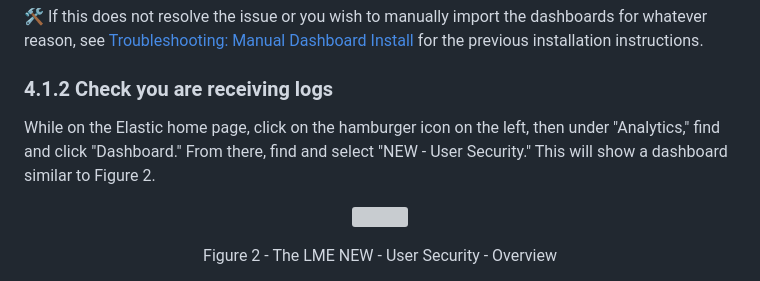
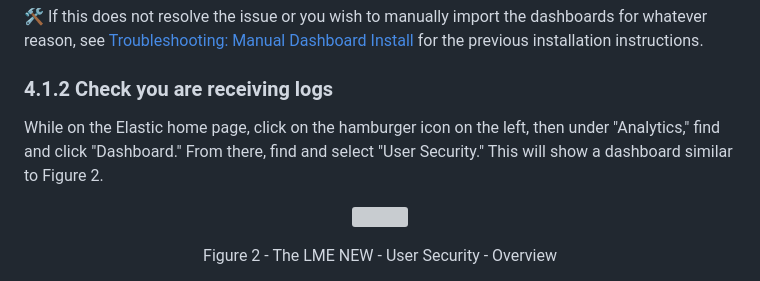
Before and after one commit to cisagov/LME, a Markdown page: docs/markdown/chapter4.md, the part around the change. Drawn GitHub-style; grey boxes are pictures that could not be loaded.

Commit message:
Changed "New - User Security" to "User Security" to reflect current dashboard name

```diff
--- a/docs/markdown/chapter4.md
+++ b/docs/markdown/chapter4.md
@@ -29,7 +29,7 @@ sudo ./dashboard_update.sh
 
 ### 4.1.2 Check you are receiving logs
 
-While on the Elastic home page, click on the hamburger icon on the left, then under "Analytics," find and click "Dashboard." From there, find and select "NEW - User Security." This will show a dashboard similar to Figure 2.
+While on the Elastic home page, click on the hamburger icon on the left, then under "Analytics," find and click "Dashboard." From there, find and select "User Security." This will show a dashboard similar to Figure 2.
 
 <p align="center">
     <img src="/docs/imgs/usersec.png" width="66%" />
```
